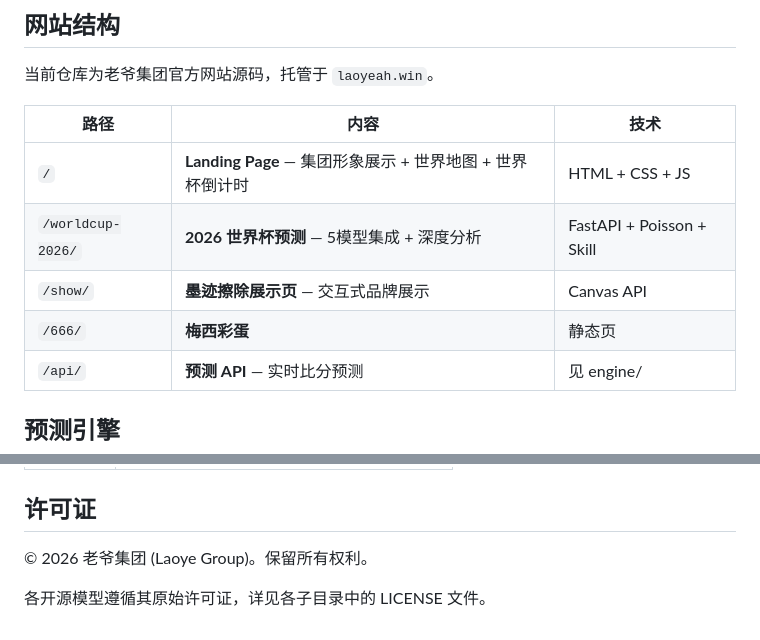
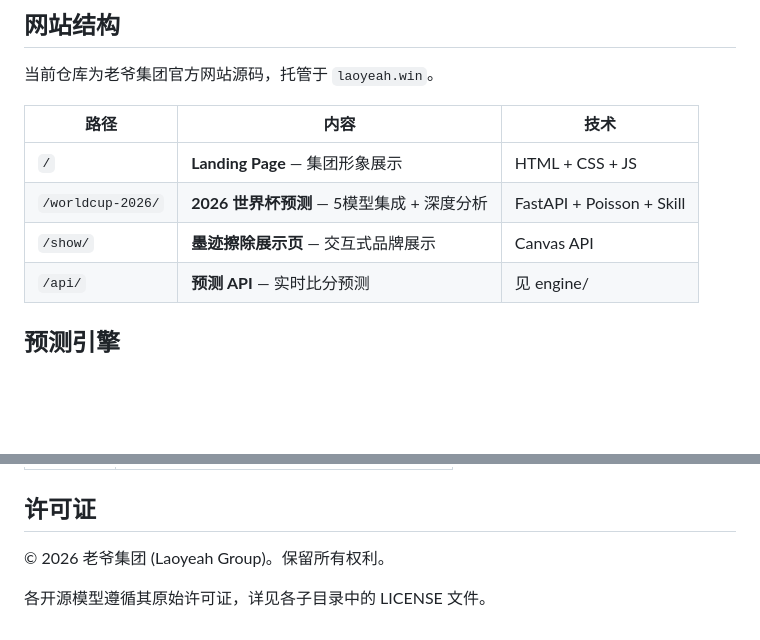
Before and after one commit to Bluoooo/laoyeah.win, a Markdown page: README.md, 2 parts joined by grey strips. Rendered like a GitHub page; blank space fills up the shorter version.

```diff
--- a/README.md
+++ b/README.md
@@ -23,10 +23,9 @@
 
 | 路径 | 内容 | 技术 |
 |------|------|------|
-| `/` | **Landing Page** — 集团形象展示 + 世界地图 + 世界杯倒计时 | HTML + CSS + JS |
+| `/` | **Landing Page** — 集团形象展示  | HTML + CSS + JS |
 | `/worldcup-2026/` | **2026 世界杯预测** — 5模型集成 + 深度分析 | FastAPI + Poisson + Skill |
 | `/show/` | **墨迹擦除展示页** — 交互式品牌展示 | Canvas API |
-| `/666/` | **梅西彩蛋** | 静态页 |
 | `/api/` | **预测 API** — 实时比分预测 | 见 engine/ |
 
 ## 预测引擎
@@ -85,6 +84,6 @@ python3 predict_server.py
 
 ## 许可证
 
-© 2026 老爷集团 (Laoye Group)。保留所有权利。
+© 2026 老爷集团 (Laoyeah Group)。保留所有权利。
 
 各开源模型遵循其原始许可证，详见各子目录中的 LICENSE 文件。
```
